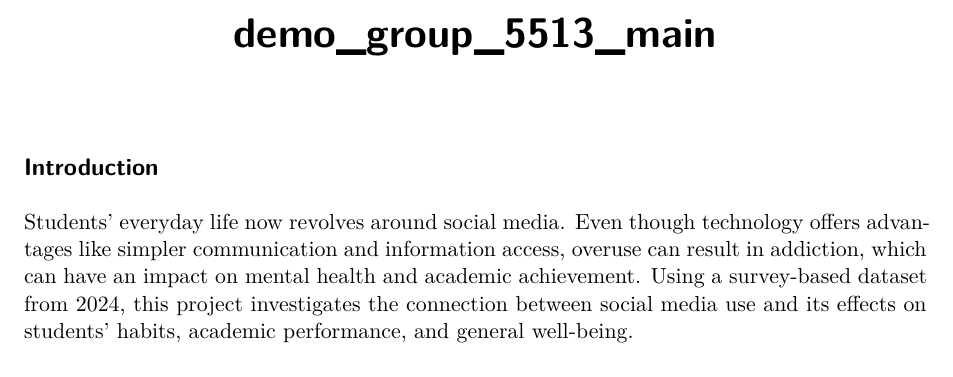
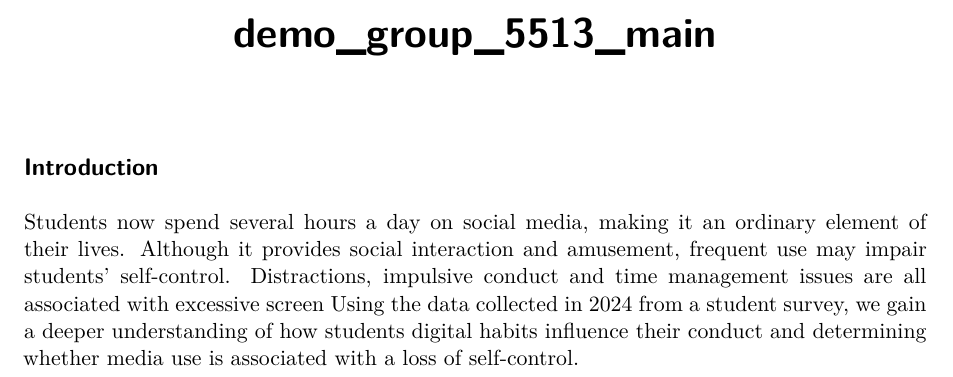
Before and after one commit to kimyenle162/demo-group-5513, a Quarto document (demo5513.qmd): part of the page, cut so that both start at the same text. Rendered offline with R 4.5, knitr and Pandoc in place of Quarto, then LaTeX, with nearby package versions.

Commit message:
Edited introduction section to demo5513.qmd

```diff
--- a/demo5513.qmd
+++ b/demo5513.qmd
@@ -6,4 +6,4 @@ editor: visual
 
 ## Introduction
 
-Students' everyday life now revolves around social media. Even though technology offers advantages like simpler communication and information access, overuse can result in addiction, which can have an impact on mental health and academic achievement. Using a survey-based dataset from 2024, this project investigates the connection between social media use and its effects on students' habits, academic performance, and general well-being.
+Students now spend several hours a day on social media, making it an ordinary element of their lives. Although it provides social interaction and amusement, frequent use may impair students' self-control. Distractions, impulsive conduct and time management issues are all associated with excessive screen Using the data collected in 2024 from a student survey, we gain a deeper understanding of how students digital habits influence their conduct and determining whether media use is associated with a loss of self-control.
```
